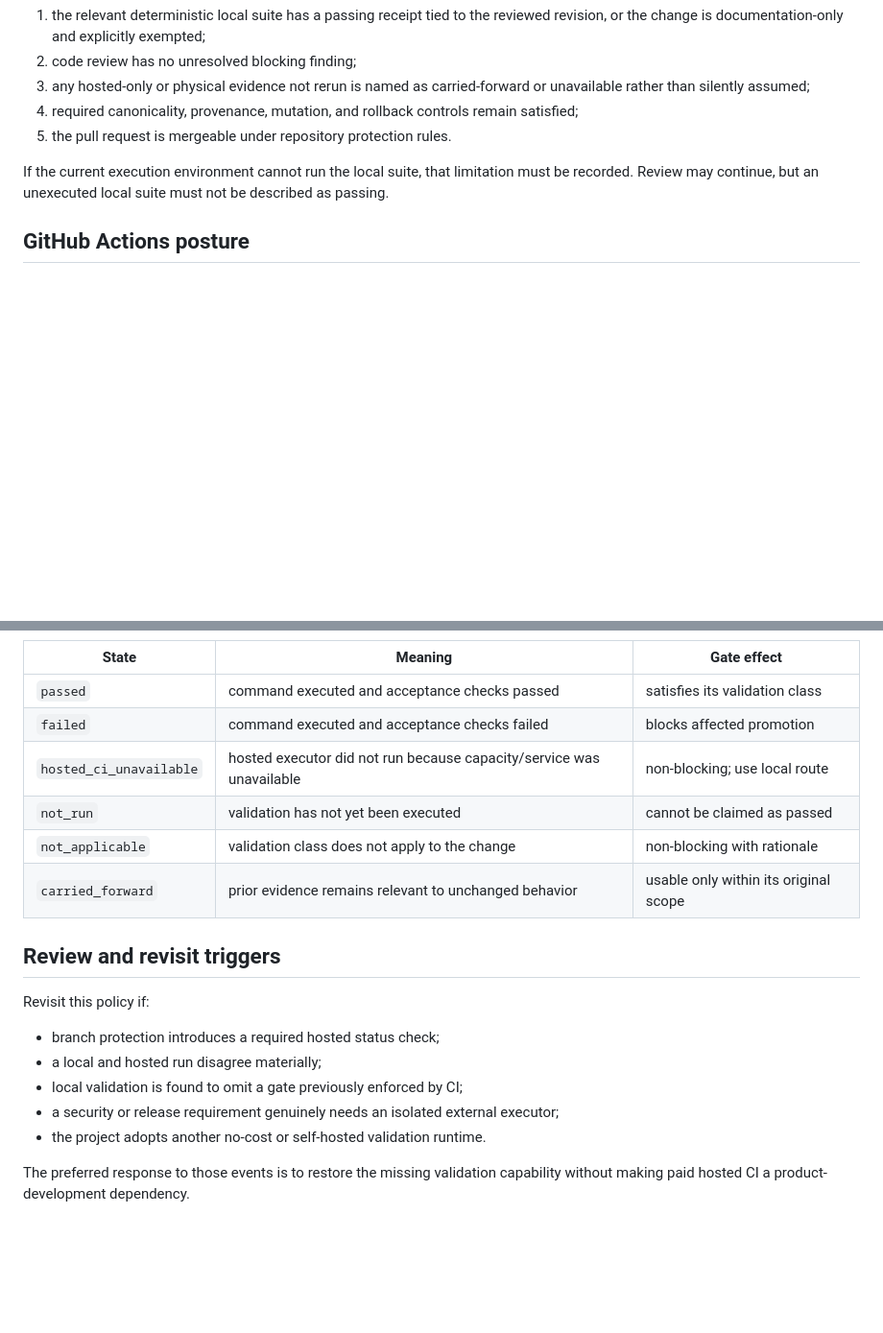
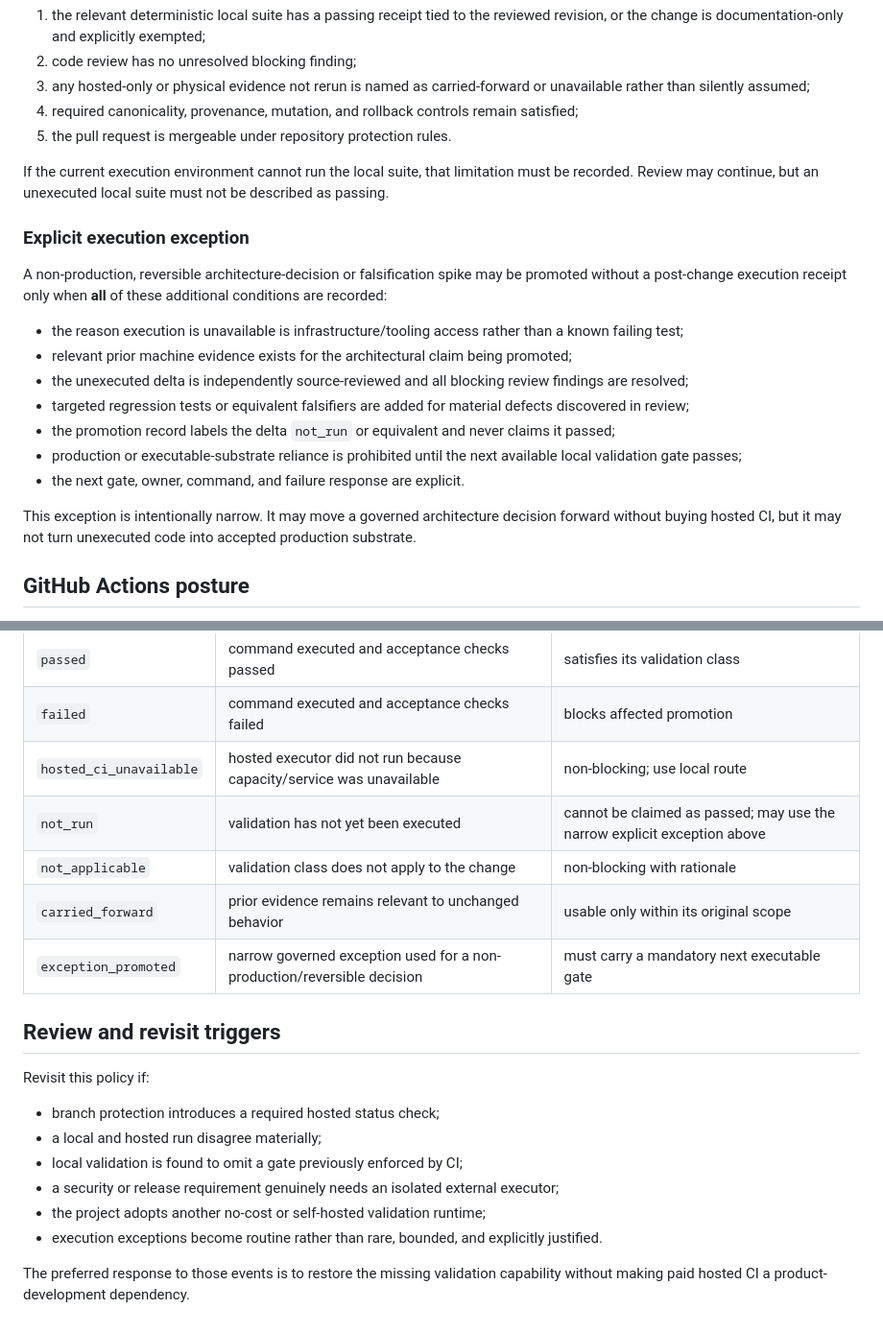
Before and after one commit to joelfalconer/Constellation-Writer, a Markdown page: docs/validation/LOCAL_VALIDATION_POLICY.md, 2 parts joined by grey strips. Shown at 96% size. GitHub-like rendering; blank space fills up the shorter version.

Commit message:
validation: define explicit non-production execution exception

```diff
--- a/docs/validation/LOCAL_VALIDATION_POLICY.md
+++ b/docs/validation/LOCAL_VALIDATION_POLICY.md
@@ -83,6 +83,20 @@ A change may be promoted without GitHub Actions when all of the following are tr
 
 If the current execution environment cannot run the local suite, that limitation must be recorded. Review may continue, but an unexecuted local suite must not be described as passing.
 
+### Explicit execution exception
+
+A non-production, reversible architecture-decision or falsification spike may be promoted without a post-change execution receipt only when **all** of these additional conditions are recorded:
+
+- the reason execution is unavailable is infrastructure/tooling access rather than a known failing test;
+- relevant prior machine evidence exists for the architectural claim being promoted;
+- the unexecuted delta is independently source-reviewed and all blocking review findings are resolved;
+- targeted regression tests or equivalent falsifiers are added for material defects discovered in review;
+- the promotion record labels the delta `not_run` or equivalent and never claims it passed;
+- production or executable-substrate reliance is prohibited until the next available local validation gate passes;
+- the next gate, owner, command, and failure response are explicit.
+
+This exception is intentionally narrow. It may move a governed architecture decision forward without buying hosted CI, but it may not turn unexecuted code into accepted production substrate.
+
 ## GitHub Actions posture
 
 Repository workflows are retained as reproducible recipes and optional manual replication surfaces. Automatic pull-request and push triggers are disabled while hosted Actions capacity is not part of the operating model.
@@ -96,9 +110,10 @@ A maintainer may manually invoke a workflow later if hosted capacity becomes ava
 | `passed` | command executed and acceptance checks passed | satisfies its validation class |
 | `failed` | command executed and acceptance checks failed | blocks affected promotion |
 | `hosted_ci_unavailable` | hosted executor did not run because capacity/service was unavailable | non-blocking; use local route |
-| `not_run` | validation has not yet been executed | cannot be claimed as passed |
+| `not_run` | validation has not yet been executed | cannot be claimed as passed; may use the narrow explicit exception above |
 | `not_applicable` | validation class does not apply to the change | non-blocking with rationale |
 | `carried_forward` | prior evidence remains relevant to unchanged behavior | usable only within its original scope |
+| `exception_promoted` | narrow governed exception used for a non-production/reversible decision | must carry a mandatory next executable gate |
 
 ## Review and revisit triggers
 
@@ -108,6 +123,7 @@ Revisit this policy if:
 - a local and hosted run disagree materially;
 - local validation is found to omit a gate previously enforced by CI;
 - a security or release requirement genuinely needs an isolated external executor;
-- the project adopts another no-cost or self-hosted validation runtime.
+- the project adopts another no-cost or self-hosted validation runtime;
+- execution exceptions become routine rather than rare, bounded, and explicitly justified.
 
 The preferred response to those events is to restore the missing validation capability without making paid hosted CI a product-development dependency.
```
